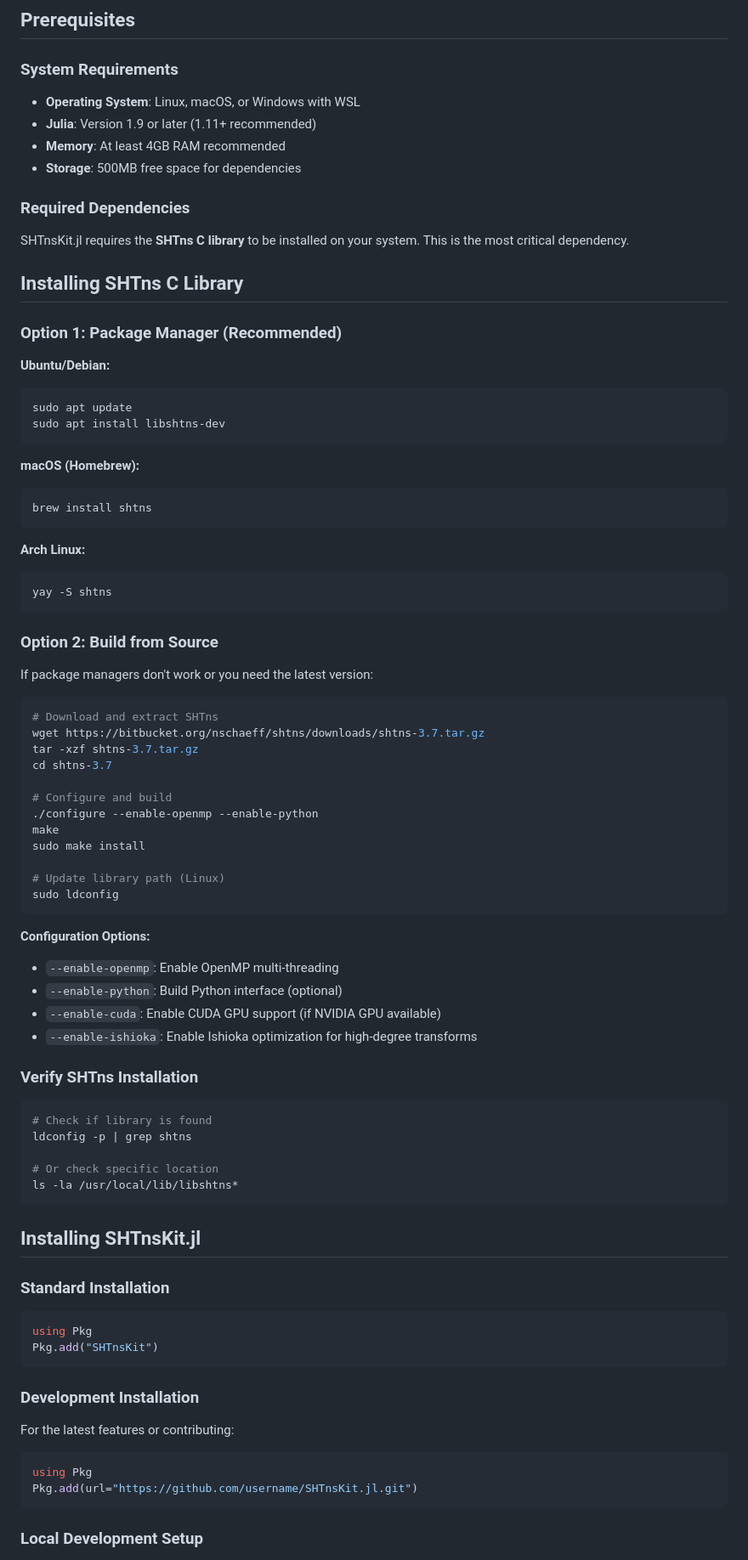
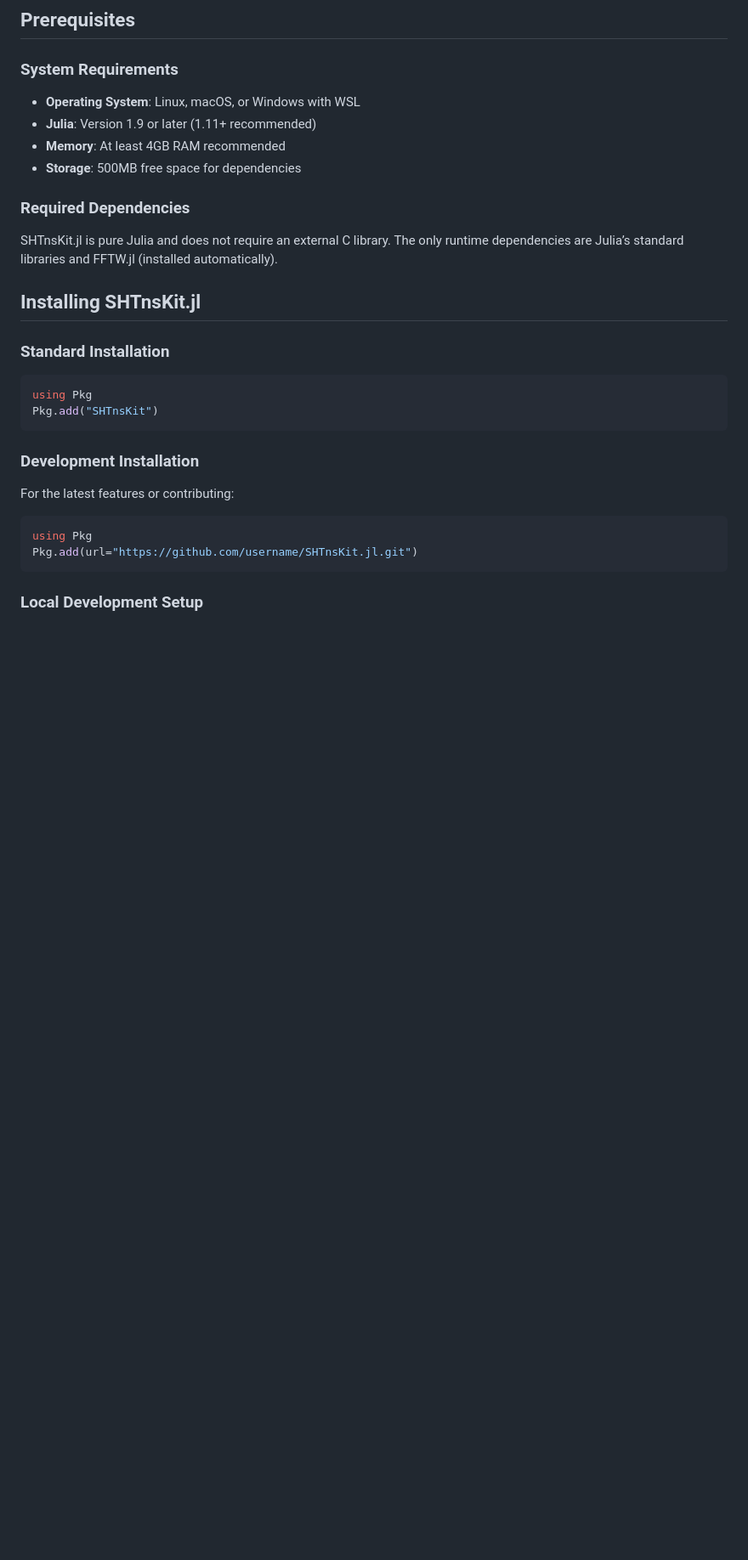
Before and after one commit to subhk/SphereTrans.jl, a Markdown page: docs/src/installation.md, the part around one of its changes. Shown at 85% size. Rendered like a GitHub page; blank space fills up the shorter version.

````diff
--- a/docs/src/installation.md
+++ b/docs/src/installation.md
@@ -20,62 +20,7 @@ Pkg.add("SHTnsKit")
 
 ### Required Dependencies
 
-SHTnsKit.jl requires the **SHTns C library** to be installed on your system. This is the most critical dependency.
-
-## Installing SHTns C Library
-
-### Option 1: Package Manager (Recommended)
-
-**Ubuntu/Debian:**
-```bash
-sudo apt update
-sudo apt install libshtns-dev
-```
-
-**macOS (Homebrew):**
-```bash
-brew install shtns
-```
-
-**Arch Linux:**
-```bash
-yay -S shtns
-```
-
-### Option 2: Build from Source
-
-If package managers don't work or you need the latest version:
-
-```bash
-# Download and extract SHTns
-wget https://bitbucket.org/nschaeff/shtns/downloads/shtns-3.7.tar.gz
-tar -xzf shtns-3.7.tar.gz
-cd shtns-3.7
-
-# Configure and build
-./configure --enable-openmp --enable-python
-make
-sudo make install
-
-# Update library path (Linux)
-sudo ldconfig
-```
-
-**Configuration Options:**
-- `--enable-openmp`: Enable OpenMP multi-threading
-- `--enable-python`: Build Python interface (optional)
-- `--enable-cuda`: Enable CUDA GPU support (if NVIDIA GPU available)
-- `--enable-ishioka`: Enable Ishioka optimization for high-degree transforms
-
-### Verify SHTns Installation
-
-```bash
-# Check if library is found
-ldconfig -p | grep shtns
-
-# Or check specific location
-ls -la /usr/local/lib/libshtns*
-```
+SHTnsKit.jl is pure Julia and does not require an external C library. The only runtime dependencies are Julia’s standard libraries and FFTW.jl (installed automatically).
 
 ## Installing SHTnsKit.jl
 
````
Also changed, not shown: other parts of docs/src/installation.md (+22 -120 lines).
